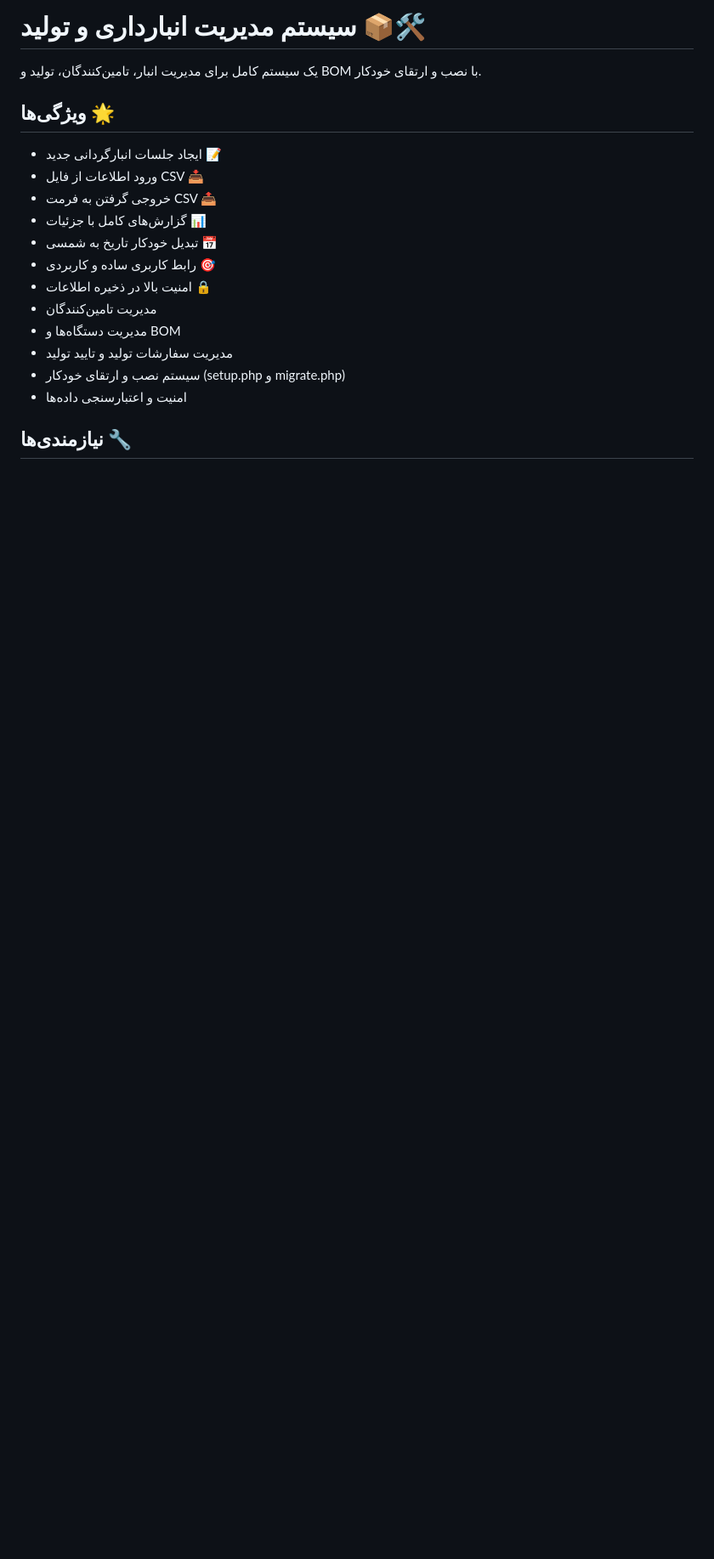
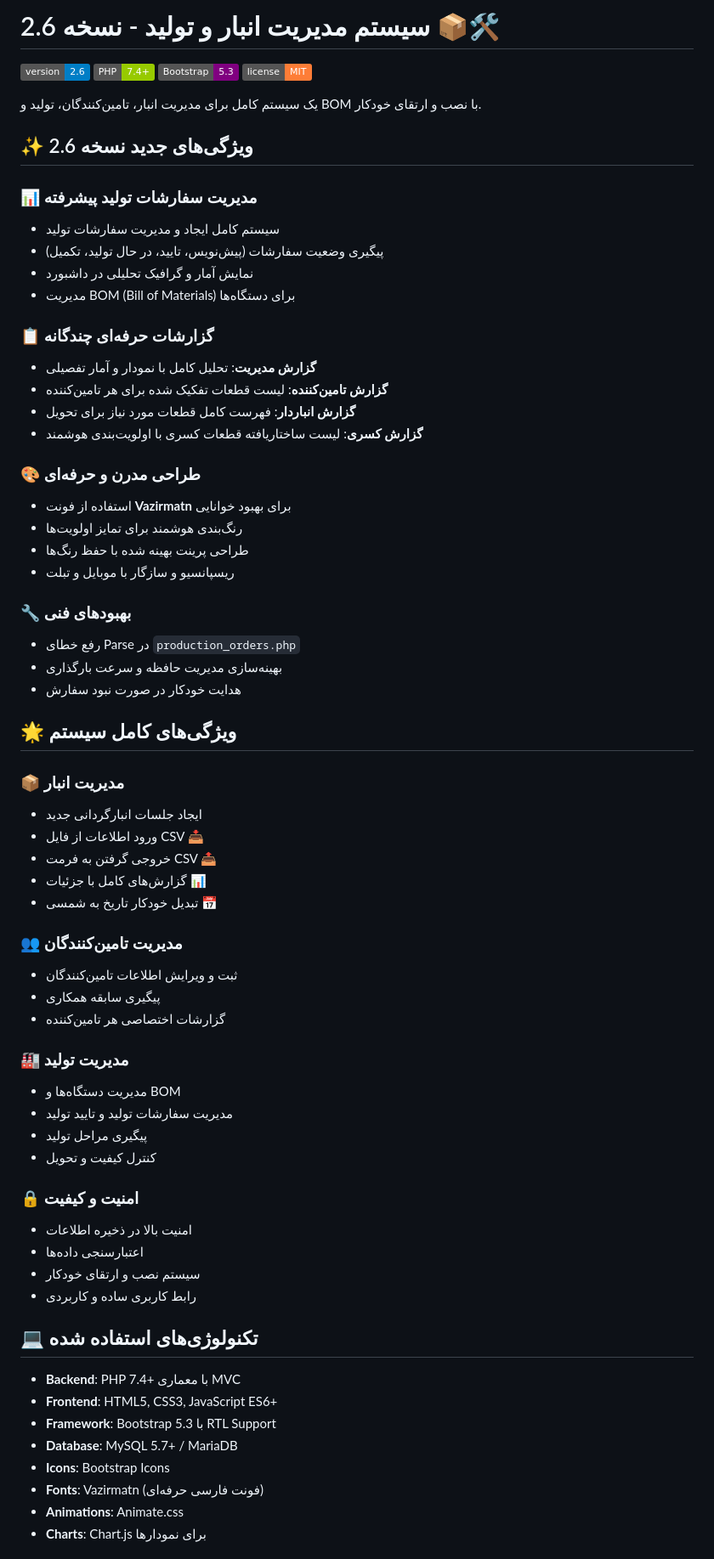
Before and after one commit to m-alizadeh7/Inventory_Listing-WEB, a Markdown page: README.md, the part around the change printed below. Shown: that part at 85% size. Rendered like a GitHub page; badges without logos; blank space fills up the shorter version.

```diff
--- a/README.md
+++ b/README.md
@@ -1,20 +1,71 @@
-# سیستم مدیریت انبارداری و تولید 📦🛠️
+# سیستم مدیریت انبار و تولید - نسخه 2.6 📦🛠️
+
+![Version](https://img.shields.io/badge/version-2.6-blue.svg)
+![PHP](https://img.shields.io/badge/PHP-7.4+-green.svg)
+![Bootstrap](https://img.shields.io/badge/Bootstrap-5.3-purple.svg)
+![License](https://img.shields.io/badge/license-MIT-orange.svg)
 
 یک سیستم کامل برای مدیریت انبار، تامین‌کنندگان، تولید و BOM با نصب و ارتقای خودکار.
 
-## ویژگی‌ها 🌟
+## ✨ ویژگی‌های جدید نسخه 2.6
 
-- ایجاد جلسات انبارگردانی جدید 📝
+### 📊 مدیریت سفارشات تولید پیشرفته
+- سیستم کامل ایجاد و مدیریت سفارشات تولید
+- پیگیری وضعیت سفارشات (پیش‌نویس، تایید، در حال تولید، تکمیل)
+- نمایش آمار و گرافیک تحلیلی در داشبورد
+- مدیریت BOM (Bill of Materials) برای دستگاه‌ها
+
+### 📋 گزارشات حرفه‌ای چندگانه
+- **گزارش مدیریت**: تحلیل کامل با نمودار و آمار تفصیلی
+- **گزارش تامین‌کننده**: لیست قطعات تفکیک شده برای هر تامین‌کننده
+- **گزارش انباردار**: فهرست کامل قطعات مورد نیاز برای تحویل
+- **گزارش کسری**: لیست ساختاریافته قطعات کسری با اولویت‌بندی هوشمند
+
+### 🎨 طراحی مدرن و حرفه‌ای
+- استفاده از فونت **Vazirmatn** برای بهبود خوانایی
+- رنگ‌بندی هوشمند برای تمایز اولویت‌ها
+- طراحی پرینت بهینه شده با حفظ رنگ‌ها
+- ریسپانسیو و سازگار با موبایل و تبلت
+
+### 🔧 بهبودهای فنی
+- رفع خطای Parse در `production_orders.php`
+- بهینه‌سازی مدیریت حافظه و سرعت بارگذاری
+- هدایت خودکار در صورت نبود سفارش
+
+## 🌟 ویژگی‌های کامل سیستم
+
+### 📦 مدیریت انبار
+- ایجاد جلسات انبارگردانی جدید
 - ورود اطلاعات از فایل CSV 📥
 - خروجی گرفتن به فرمت CSV 📤
 - گزارش‌های کامل با جزئیات 📊
 - تبدیل خودکار تاریخ به شمسی 📅
-- رابط کاربری ساده و کاربردی 🎯
-- امنیت بالا در ذخیره اطلاعات 🔒
-- مدیریت تامین‌کنندگان
+
+### 👥 مدیریت تامین‌کنندگان
+- ثبت و ویرایش اطلاعات تامین‌کنندگان
+- پیگیری سابقه همکاری
+- گزارشات اختصاصی هر تامین‌کننده
+
+### 🏭 مدیریت تولید
 - مدیریت دستگاه‌ها و BOM
 - مدیریت سفارشات تولید و تایید تولید
-- سیستم نصب و ارتقای خودکار (setup.php و migrate.php)
-- امنیت و اعتبارسنجی داده‌ها
+- پیگیری مراحل تولید
+- کنترل کیفیت و تحویل
 
-## نیازمندی‌ها 🔧
+### 🔒 امنیت و کیفیت
+- امنیت بالا در ذخیره اطلاعات
+- اعتبارسنجی داده‌ها
+- سیستم نصب و ارتقای خودکار
+- رابط کاربری ساده و کاربردی
+
+## 💻 تکنولوژی‌های استفاده شده
+
+- **Backend**: PHP 7.4+ با معماری MVC
+- **Frontend**: HTML5, CSS3, JavaScript ES6+
+- **Framework**: Bootstrap 5.3 با RTL Support
+- **Database**: MySQL 5.7+ / MariaDB
+- **Icons**: Bootstrap Icons
+- **Fonts**: Vazirmatn (فونت فارسی حرفه‌ای)
+- **Animations**: Animate.css
+- **Charts**: Chart.js برای نمودارها
+
```
Also changed, not shown: other parts of README.md (+69 -14 lines).
